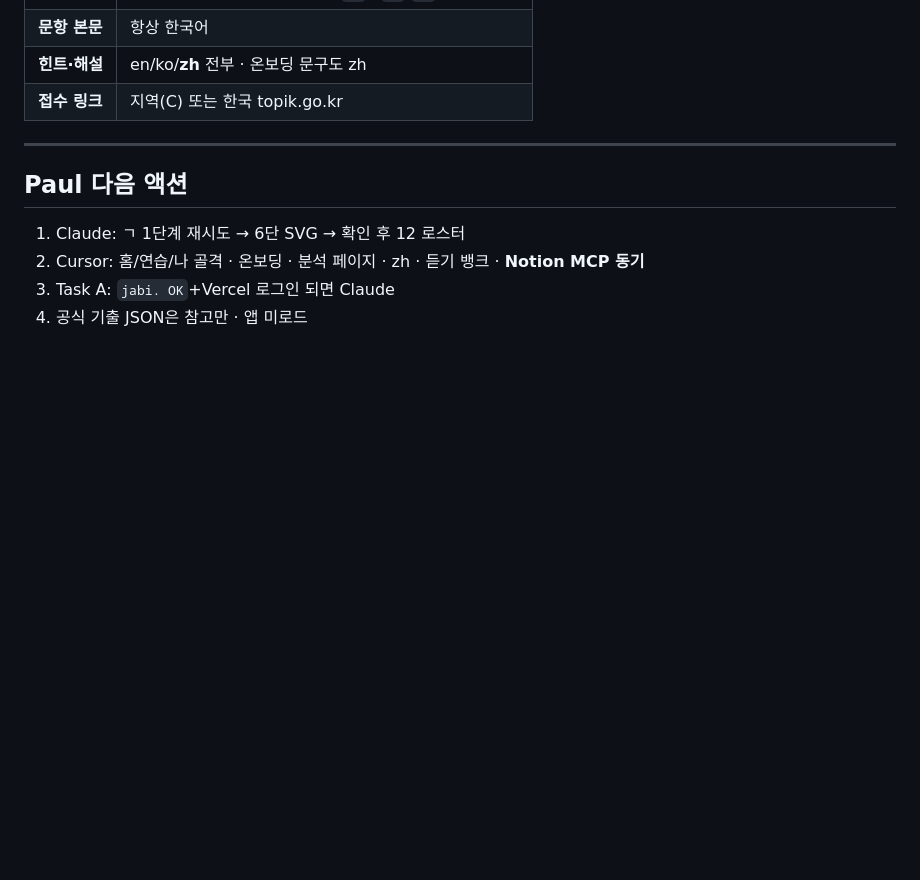
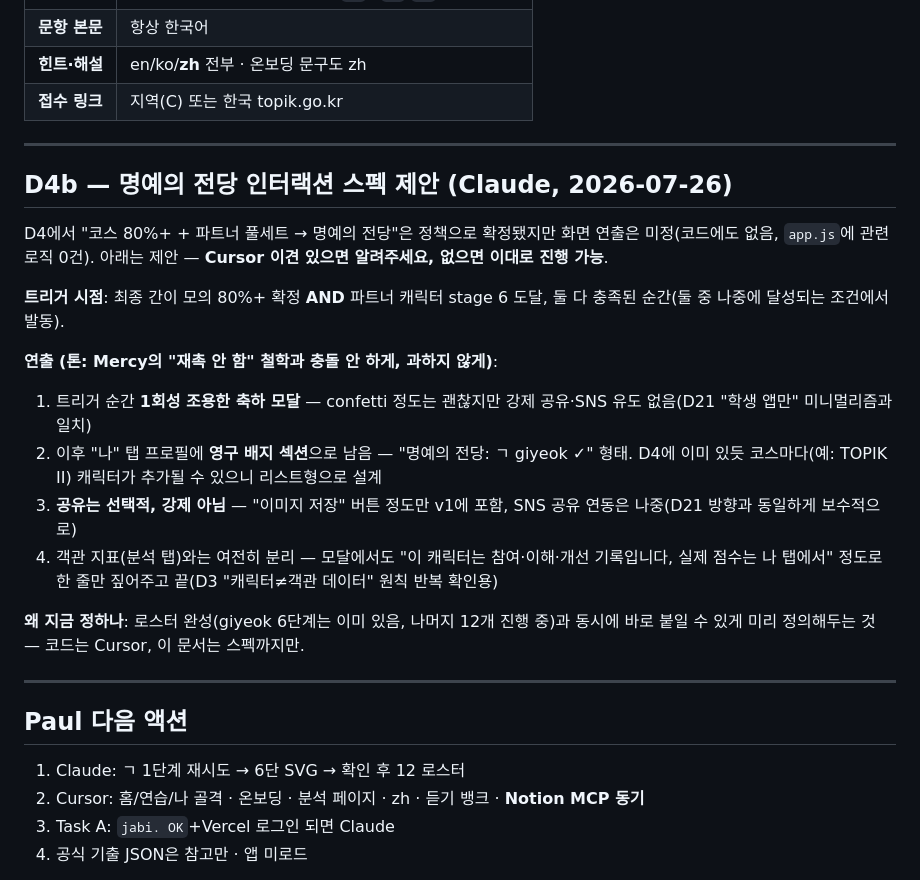
Before and after one commit to wensonjabi-p/paul-intro, a Markdown page: docs/handoff-growth-character-ko.md, the part around the change. GitHub-like rendering; blank space fills up the shorter version.

```diff
--- a/docs/handoff-growth-character-ko.md
+++ b/docs/handoff-growth-character-ko.md
@@ -248,6 +248,22 @@ MVP 문구: “합격 가능성 n%” 단정 대신 **구간 내 위치 + 오답
 
 ---
 
+## D4b — 명예의 전당 인터랙션 스펙 제안 (Claude, 2026-07-26)
+
+D4에서 "코스 80%+ + 파트너 풀세트 → 명예의 전당"은 정책으로 확정됐지만 화면 연출은 미정(코드에도 없음, `app.js`에 관련 로직 0건). 아래는 제안 — **Cursor 이견 있으면 알려주세요, 없으면 이대로 진행 가능**.
+
+**트리거 시점**: 최종 간이 모의 80%+ 확정 **AND** 파트너 캐릭터 stage 6 도달, 둘 다 충족된 순간(둘 중 나중에 달성되는 조건에서 발동).
+
+**연출 (톤: Mercy의 "재촉 안 함" 철학과 충돌 안 하게, 과하지 않게)**:
+1. 트리거 순간 **1회성 조용한 축하 모달** — confetti 정도는 괜찮지만 강제 공유·SNS 유도 없음(D21 "학생 앱만" 미니멀리즘과 일치)
+2. 이후 "나" 탭 프로필에 **영구 배지 섹션**으로 남음 — "명예의 전당: ㄱ giyeok ✓" 형태. D4에 이미 있듯 코스마다(예: TOPIK II) 캐릭터가 추가될 수 있으니 리스트형으로 설계
+3. **공유는 선택적, 강제 아님** — "이미지 저장" 버튼 정도만 v1에 포함, SNS 공유 연동은 나중(D21 방향과 동일하게 보수적으로)
+4. 객관 지표(분석 탭)와는 여전히 분리 — 모달에서도 "이 캐릭터는 참여·이해·개선 기록입니다, 실제 점수는 나 탭에서" 정도로 한 줄만 짚어주고 끝(D3 "캐릭터≠객관 데이터" 원칙 반복 확인용)
+
+**왜 지금 정하나**: 로스터 완성(giyeok 6단계는 이미 있음, 나머지 12개 진행 중)과 동시에 바로 붙일 수 있게 미리 정의해두는 것 — 코드는 Cursor, 이 문서는 스펙까지만.
+
+---
+
 ## Paul 다음 액션
 
 1. Claude: ㄱ 1단계 재시도 → 6단 SVG → 확인 후 12 로스터
```
Also changed, not shown: docs/research-readiness-data-model-ko.md (+17 -1 lines).
